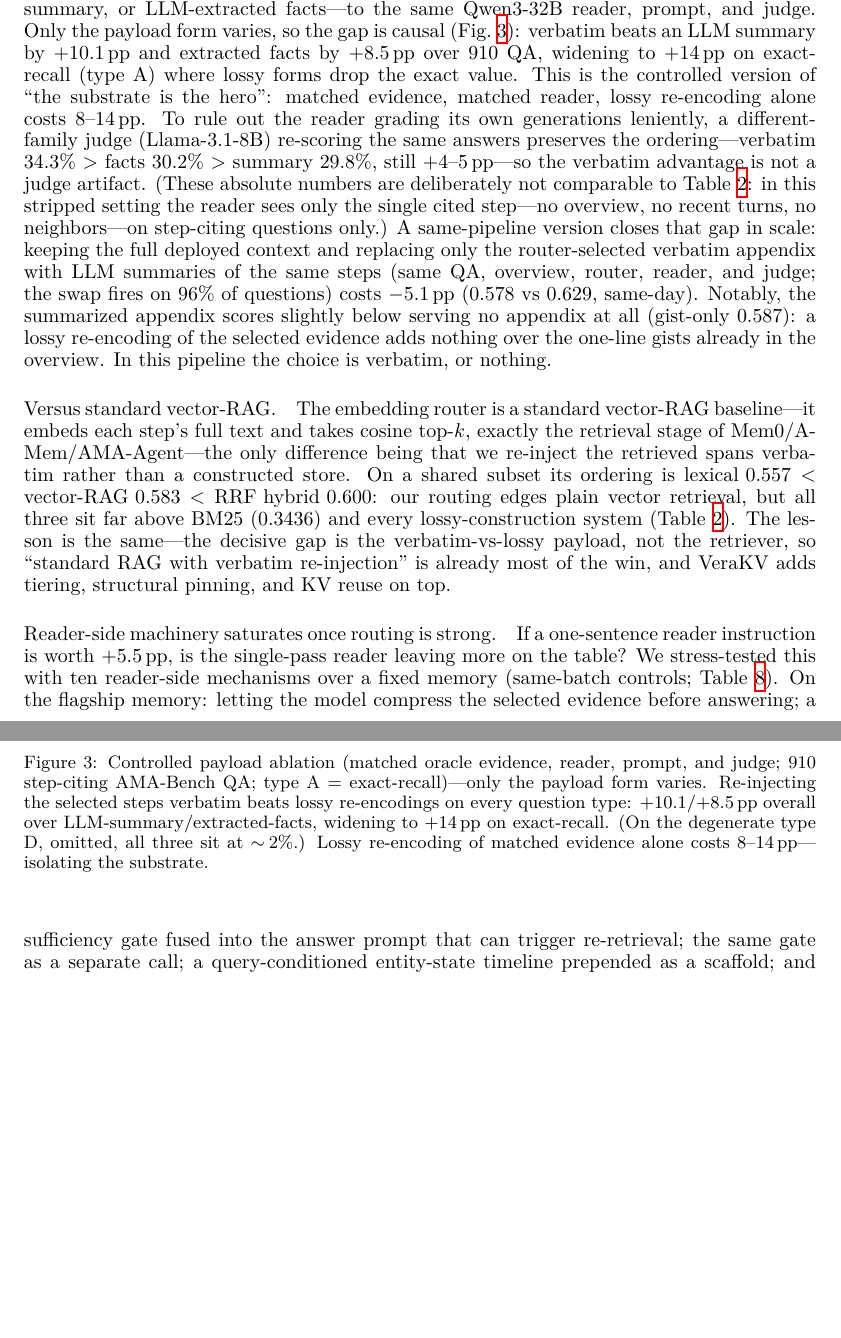
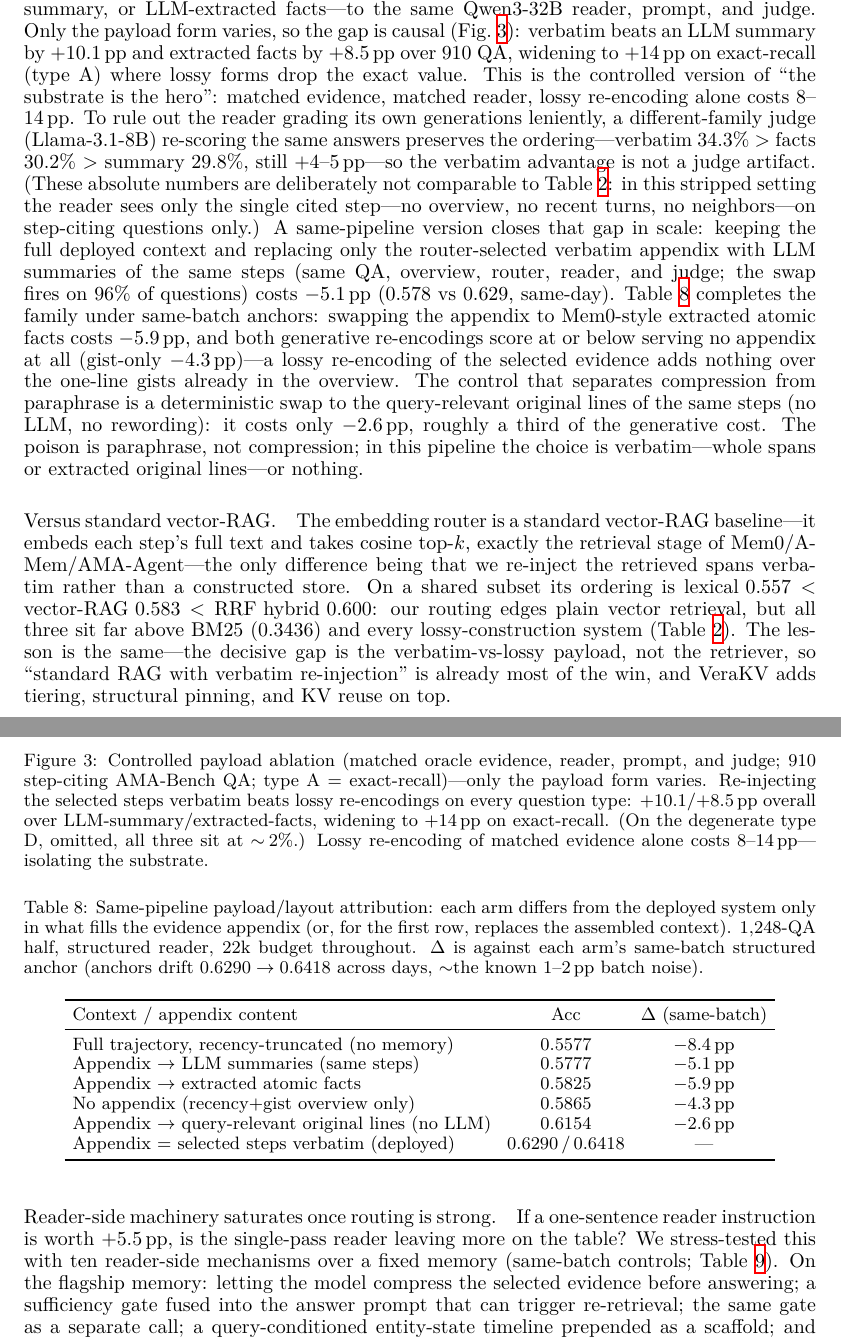
Before and after one commit to oklen/VeraKV, a LaTeX paper (paper/kvmemory.tex): two parts of pages 10 and 11 of 18, joined at a grey line, cut so that both start at the same text, the shorter picture padded with empty space. The pictures show the PDF file paper/kvmemory.pdf that the author committed with the source.

Commit message:
analysis: same-pipeline payload/layout attribution table (tab:family) — full-trunc -8.4 / summaries -5.1 / facts -5.9 / gist-only -4.3 / original-lines -2.6 / verbatim anchor; same-batch RESTR2 0.6418
Co-Authored-By: Claude Fable 5 <noreply@anthropic.com>

```diff
--- a/paper/kvmemory.tex
+++ b/paper/kvmemory.tex
@@ -131,8 +131,9 @@ families (\S\ref{sec:results}). Our contributions:
 them \emph{verbatim} beats every published lossy-construction system by
 $+10$--$35\pp$ cross-system, and matched-evidence ablations make the payload's
 role causal: re-encoding the \emph{same} selected evidence as summaries or
-facts costs $8$--$14\pp$ in a stripped oracle setting and $5.1\pp$ inside the
-deployed pipeline.
+facts costs $8$--$14\pp$ in a stripped oracle setting and $5$--$6\pp$ inside the
+deployed pipeline, while a deterministic swap to the \emph{original lines} of
+the same steps costs only $2.6\pp$---the cost is paraphrase, not compression.
 \item \textbf{A memory$\times$reader confound audit} (\S\ref{sec:analysis}): a
 same-batch factorial separates memory-side from reader-side gains---routing
 refinements are second-order ($+1.4\pp$ semantic / $+1.7\pp$ structural on AMA;
@@ -768,10 +769,15 @@ setting the reader sees only the single cited step---no overview, no recent turn
 step-citing questions only.) A \emph{same-pipeline} version closes that gap in scale: keeping the full
 deployed context and replacing only the router-selected verbatim appendix with LLM summaries of the same
 steps (same QA, overview, router, reader, and judge; the swap fires on $96\%$ of questions) costs
-$-5.1\pp$ ($0.578$ vs $0.629$, same-day). Notably, the summarized appendix scores slightly \emph{below}
-serving no appendix at all (gist-only $0.587$): a lossy re-encoding of the selected evidence adds
-nothing over the one-line gists already in the overview. In this pipeline the choice is verbatim,
-or nothing.
+$-5.1\pp$ ($0.578$ vs $0.629$, same-day). Table~\ref{tab:family} completes the family under
+same-batch anchors: swapping the appendix to Mem0-style \emph{extracted atomic facts} costs
+$-5.9\pp$, and both generative re-encodings score at or \emph{below} serving no appendix at all
+(gist-only $-4.3\pp$)---a lossy re-encoding of the selected evidence adds nothing over the one-line
+gists already in the overview. The control that separates \emph{compression} from \emph{paraphrase}
+is a deterministic swap to the query-relevant \emph{original lines} of the same steps (no LLM, no
+rewording): it costs only $-2.6\pp$, roughly a third of the generative cost. The poison is
+paraphrase, not compression; in this pipeline the choice is verbatim---whole spans or extracted
+original lines---or nothing.
 
 \begin{figure}[t]
 \centering
@@ -800,6 +806,30 @@ $+14\pp$ on exact-recall. (On the degenerate type D, omitted, all three sit at $
 Lossy re-encoding of matched evidence \emph{alone} costs $8$--$14\pp$---isolating the substrate.}
 \label{fig:payload}
 \end{figure}
+
+\begin{table}[t]
+\centering
+\caption{Same-pipeline payload/layout attribution: each arm differs from the deployed
+system \emph{only} in what fills the evidence appendix (or, for the first row, replaces the
+assembled context). 1{,}248-QA half, structured reader, 22k budget throughout. $\Delta$ is
+against each arm's \emph{same-batch} structured anchor (anchors drift $0.6290\to0.6418$
+across days, $\sim$the known 1--2$\pp$ batch noise).}
+\label{tab:family}
+\small
+\setlength{\tabcolsep}{4pt}
+\begin{tabular}{lcc}
+\toprule
+Context / appendix content & Acc & $\Delta$ (same-batch) \\
+\midrule
+Full trajectory, recency-truncated (no memory) & $0.5577$ & $-8.4\pp$ \\
+Appendix $\to$ LLM summaries (same steps) & $0.5777$ & $-5.1\pp$ \\
+Appendix $\to$ extracted atomic facts & $0.5825$ & $-5.9\pp$ \\
+No appendix (recency$+$gist overview only) & $0.5865$ & $-4.3\pp$ \\
+Appendix $\to$ query-relevant \emph{original lines} (no LLM) & $0.6154$ & $-2.6\pp$ \\
+Appendix $=$ selected steps verbatim (deployed) & $0.6290$\,/\,$0.6418$ & --- \\
+\bottomrule
+\end{tabular}
+\end{table}
 
 \paragraph{Versus standard vector-RAG.}
 The embedding router \emph{is} a standard vector-RAG baseline---it embeds each
```
Also changed, not shown: results/MANIFEST.md (+4 -3 lines), paper/kvmemory.pdf, paper/kvmemory.tex (7 more changed lines).
